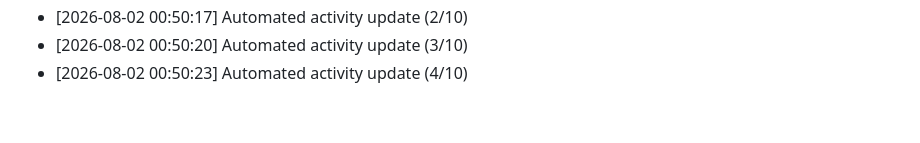
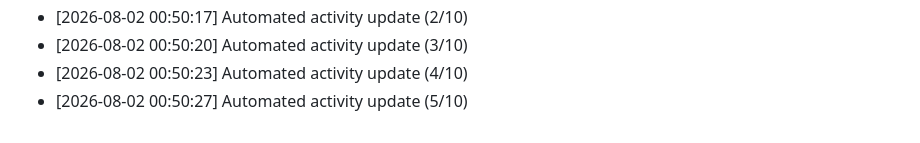
Before and after one commit to Reaven010/frontforge, a Markdown page: README.md, the part around the change. GitHub-like rendering.

Commit message:
docs: daily activity log update [5/10 minimum goal]

```diff
--- a/README.md
+++ b/README.md
@@ -208,3 +208,4 @@ Github: https://github.com/ELTcoder4
 - [2026-08-02 00:50:17] Automated activity update (2/10)
 - [2026-08-02 00:50:20] Automated activity update (3/10)
 - [2026-08-02 00:50:23] Automated activity update (4/10)
+- [2026-08-02 00:50:27] Automated activity update (5/10)
```
